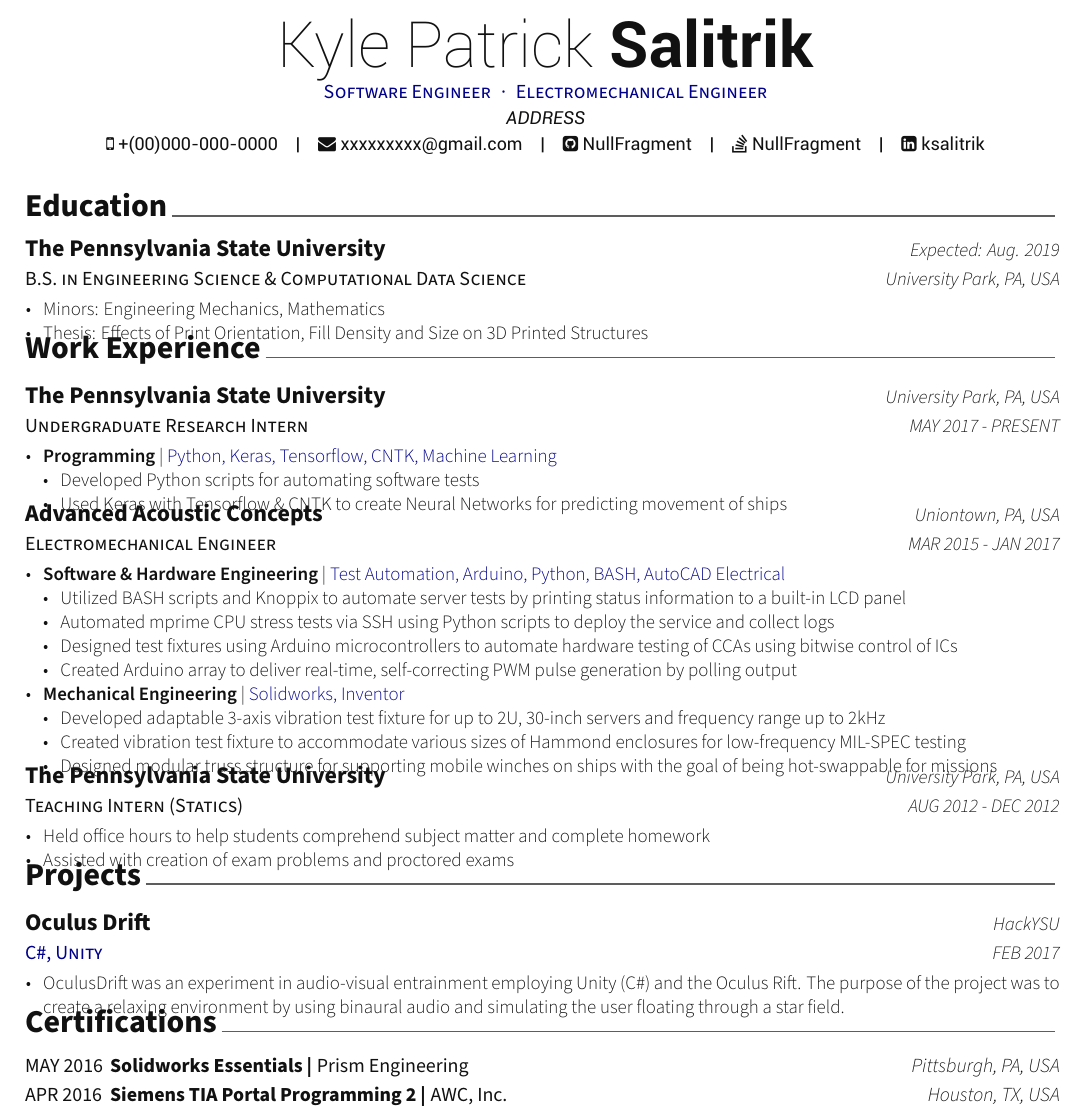
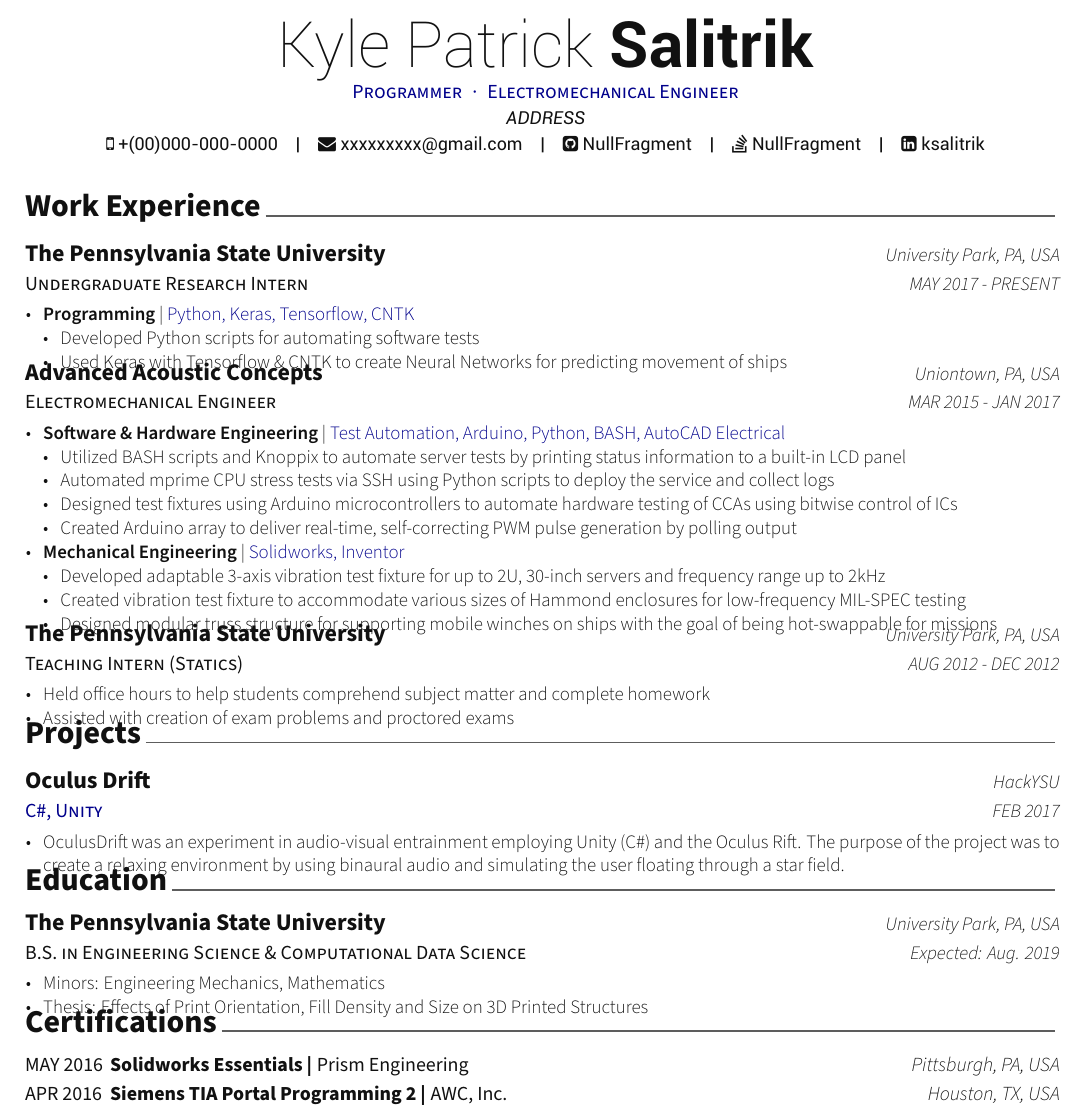
Before and after one commit to agdolla/LaTeX_Resumes, a LaTeX CV (my_resume/salitrik_resume.tex, which reads my_resume/resume/education.tex, my_resume/resume/experience.tex): part of the page, cut so that both start at the same text. Compiled offline with XeLaTeX.

Commit message:
Moved sections around

```diff
--- a/my_resume/resume/education.tex
+++ b/my_resume/resume/education.tex
@@ -12,8 +12,8 @@
 	\cventry
 	{B.S. in Engineering Science \& Computational Data Science} % Degree
 	{The Pennsylvania State University} % Institution
+	{University Park, PA, USA} % Location
 	{Expected: Aug. 2019} % Date
-	{University Park, PA, USA} % Location
 	{
 		\begin{cvitems} % Description(s) bullet points
 			\item {Minors: Engineering Mechanics, Mathematics}
--- a/my_resume/resume/experience.tex
+++ b/my_resume/resume/experience.tex
@@ -17,7 +17,7 @@
 	{MAY 2017 - PRESENT} % Date(s)
 	{
 		\begin{cvitems} % Description(s) of tasks/responsibilities
-			\item {\textbf{Programming} | {\color{awesome}Python, Keras, Tensorflow, CNTK, Machine Learning}
+			\item {\textbf{Programming} | {\color{awesome}Python, Keras, Tensorflow, CNTK}
 				\begin{itemize}[noitemsep,wide=0pt, leftmargin=\dimexpr\labelwidth + 2\labelsep\relax]
 					\item[\textbullet]{Developed Python scripts for automating software tests}
 					\item[\textbullet]{Used Keras with Tensorflow \& CNTK to create Neural Networks for predicting movement of ships}
--- a/my_resume/salitrik_resume.tex
+++ b/my_resume/salitrik_resume.tex
@@ -63,7 +63,7 @@
 % Available options: circle|rectangle,edge/noedge,left/right
 % \photo[rectangle,edge,right]{./examples/profile}
 \name{Kyle Patrick}{Salitrik}
-\position{Software Engineer{\enskip\cdotp\enskip}Electromechanical Engineer}
+\position{Programmer{\enskip\cdotp\enskip}Electromechanical Engineer}
 \address{ADDRESS}
 
 \mobile{+(00)000-000-0000}
@@ -93,11 +93,11 @@
 %	CV/RESUME CONTENT
 %	Each section is imported separately, open each file in turn to modify content
 %-------------------------------------------------------------------------------
-\input{resume/education.tex}
-\vspace{-1em}
 \input{resume/experience.tex}
 \vspace{-1em}
 \input{resume/projects.tex}
+\vspace{-1em}
+\input{resume/education.tex}
 \vspace{-1em}
 \input{resume/certifications.tex}
 \vspace{-1em}
```
Also changed, not shown: my_resume/salitrik_resume.pdf.
